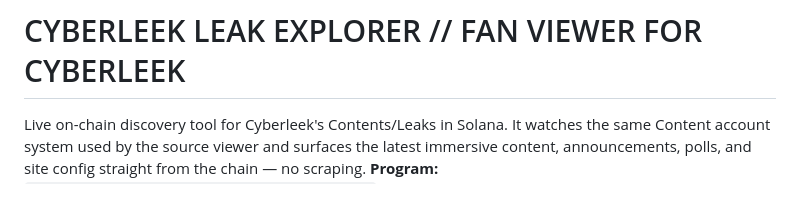
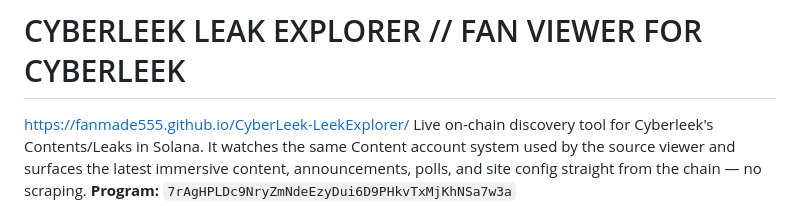
Before and after one commit to FanMade555/CyberLeek-LeekExplorer, a Markdown page: README.md, the part around the change. GitHub-like rendering.

```diff
--- a/README.md
+++ b/README.md
@@ -1,4 +1,5 @@
 # CYBERLEEK LEAK EXPLORER // FAN VIEWER FOR CYBERLEEK
+[https://fanmade555.github.io/CyberLeek-LeekExplorer/](https://fanmade555.github.io/CyberLeek-LeekExplorer/)
 Live on-chain discovery tool for Cyberleek's Contents/Leaks in Solana. It watches the same Content account system used by the source viewer and surfaces the latest immersive content, announcements, polls, and site config straight from the chain — no scraping.
 **Program:** `7rAgHPLDc9NryZmNdeEzyDui6D9PHkvTxMjKhNSa7w3a`
 
```
